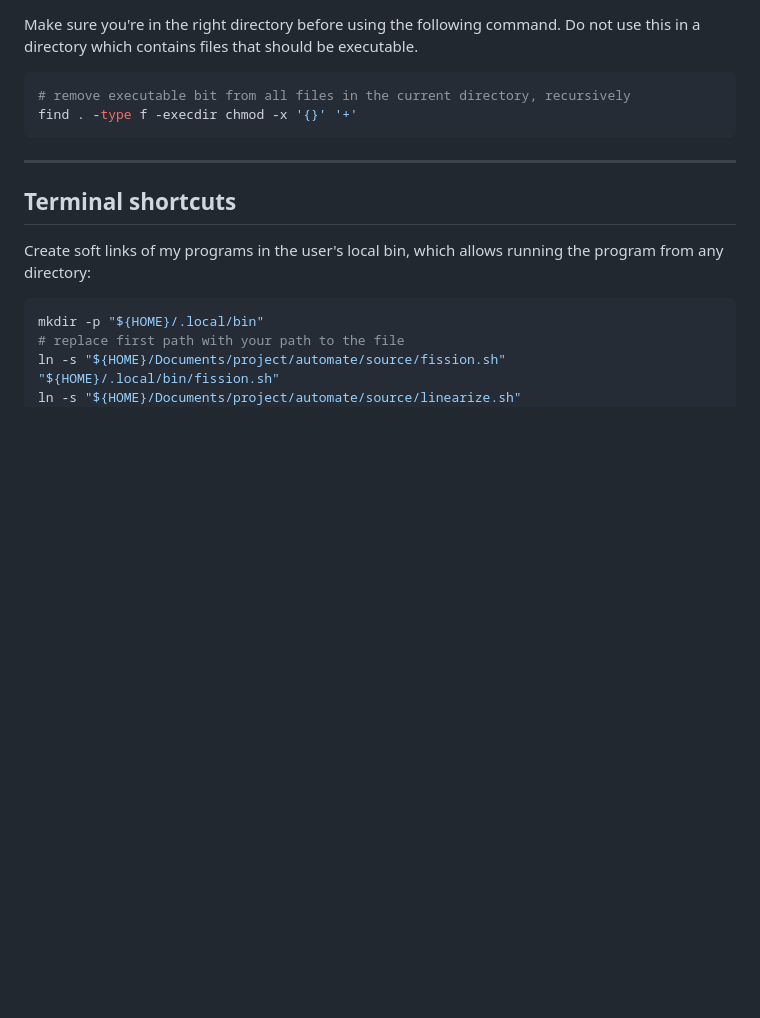
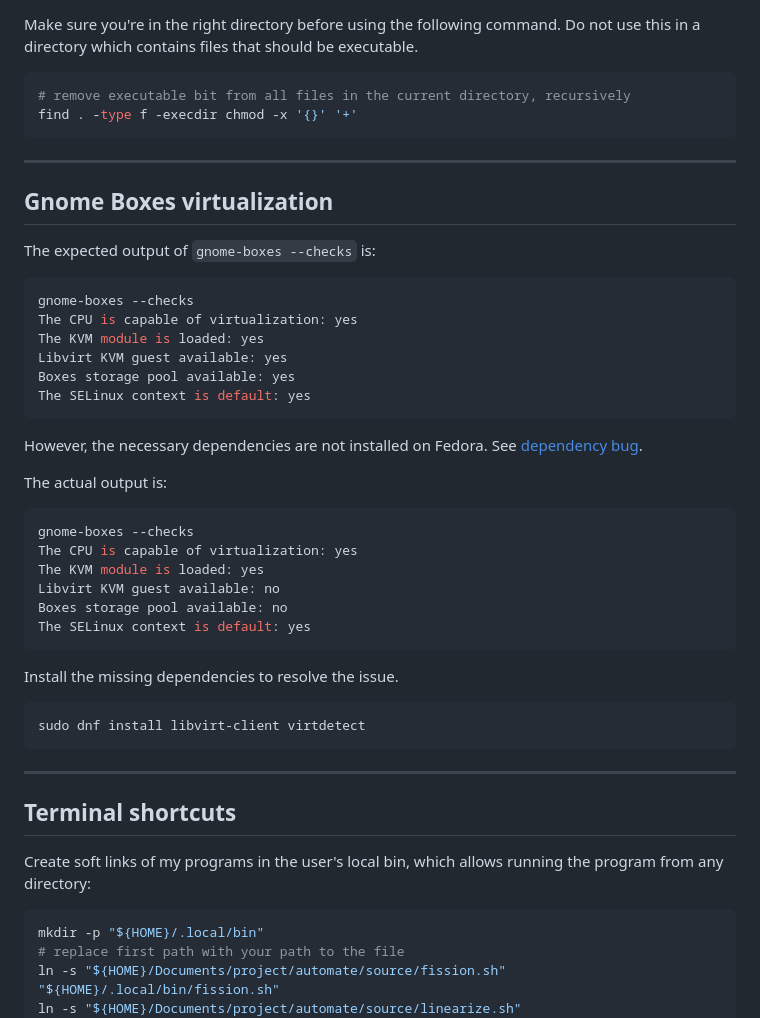
Before and after one commit to unalmis/automate, a Markdown page: source/readme.md, the part around the change. Drawn GitHub-style; blank space fills up the shorter version.

Commit message:
Add bugfix for gnome-boxes

````diff
--- a/source/readme.md
+++ b/source/readme.md
@@ -164,6 +164,38 @@ find . -type f -execdir chmod -x '{}' '+'
 
 ---
 
+## Gnome Boxes virtualization
+
+The expected output of `gnome-boxes --checks` is:
+```sh
+gnome-boxes --checks
+The CPU is capable of virtualization: yes
+The KVM module is loaded: yes
+Libvirt KVM guest available: yes
+Boxes storage pool available: yes
+The SELinux context is default: yes
+```
+
+However, the necessary dependencies are not installed on Fedora.
+See [dependency bug](https://bugzilla.redhat.com/show_bug.cgi?id=1868818).
+
+The actual output is:
+```sh
+gnome-boxes --checks
+The CPU is capable of virtualization: yes
+The KVM module is loaded: yes
+Libvirt KVM guest available: no
+Boxes storage pool available: no
+The SELinux context is default: yes
+```
+
+Install the missing dependencies to resolve the issue.
+```sh
+sudo dnf install libvirt-client virtdetect
+```
+
+---
+
 ## Terminal shortcuts
 
 Create soft links of my programs in the user's local bin, which allows running
````
